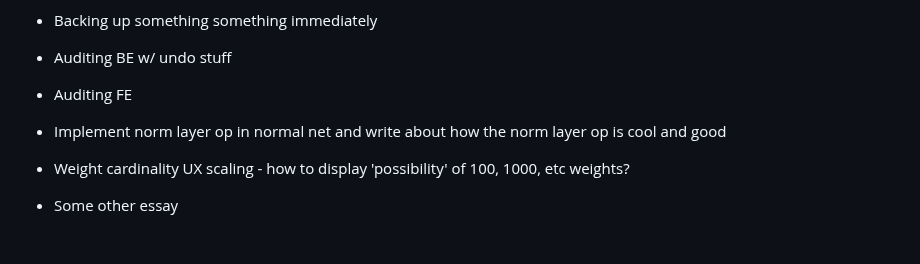
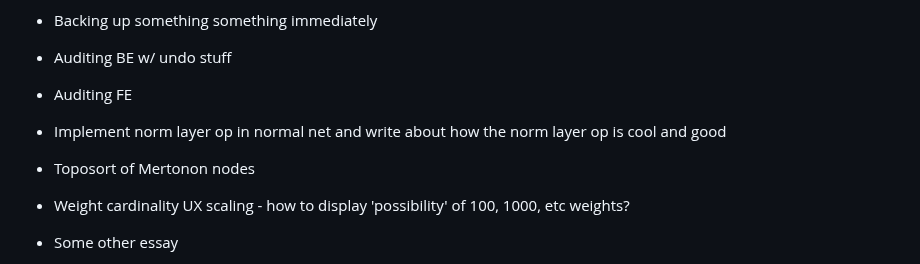
Before and after one commit to howonlee/mertonon, a Markdown page: docs/roadmap.md, the part around the change. GitHub-like rendering; blank space fills up the shorter version.

```diff
--- a/docs/roadmap.md
+++ b/docs/roadmap.md
@@ -10,6 +10,7 @@ Also look at small tasks roadmap
 - Auditing BE w/ undo stuff
 - Auditing FE
 - Implement norm layer op in normal net and write about how the norm layer op is cool and good
+- Toposort of Mertonon nodes
 - Weight cardinality UX scaling - how to display 'possibility' of 100, 1000, etc weights?
 - Some other essay
 - Try again on FE tests
```
Also changed, not shown: essays/estimates.md (+4 -0 lines).
